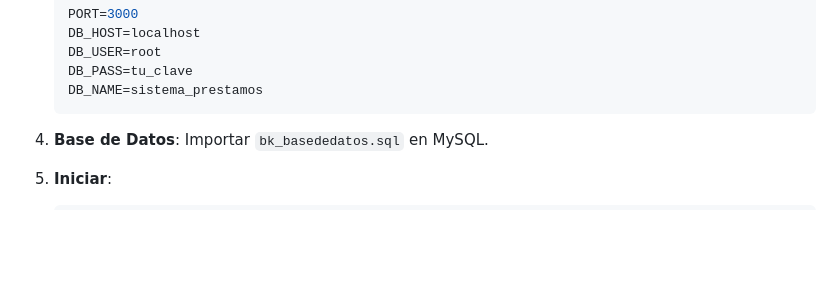
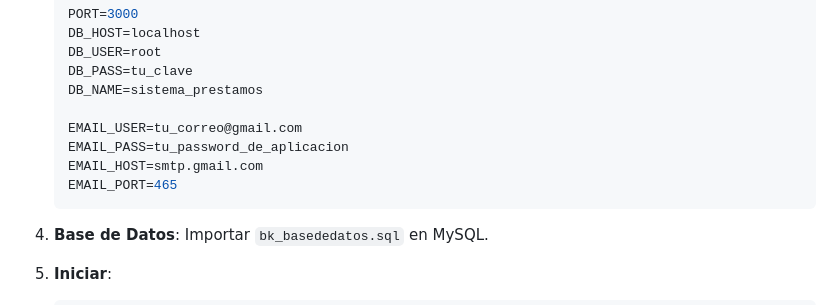
Before and after one commit to jhormanf26/sistema-prestamos-cobranza, a Markdown page: README.md, the part around the change. Rendered like a GitHub page; blank space fills up the shorter version.

Commit message:
Add email configuration to README
Added email configuration variables for Gmail SMTP.

````diff
--- a/README.md
+++ b/README.md
@@ -87,6 +87,11 @@ El sistema está optimizado para funcionar como una aplicación nativa:
     DB_USER=root
     DB_PASS=tu_clave
     DB_NAME=sistema_prestamos
+
+    EMAIL_USER=tu_correo@gmail.com
+    EMAIL_PASS=tu_password_de_aplicacion
+    EMAIL_HOST=smtp.gmail.com
+    EMAIL_PORT=465
     ```
 4.  **Base de Datos**:
     Importar `bk_basededatos.sql` en MySQL.
````
